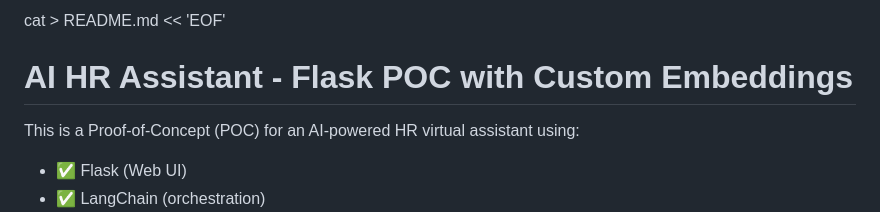
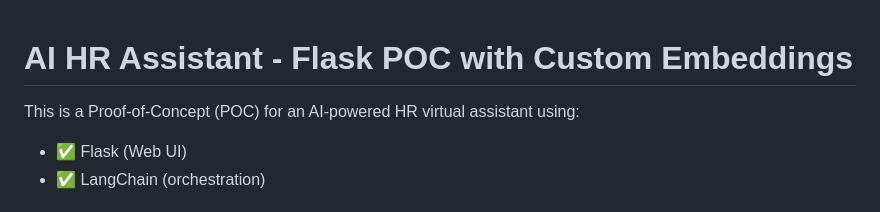
Before and after one commit to renshangh/ai-hr-assistant-flask-poc, a Markdown page: README.md, the part around the change. GitHub-like rendering.

```diff
--- a/README.md
+++ b/README.md
@@ -1,4 +1,4 @@
-cat > README.md << 'EOF'
+
 # AI HR Assistant - Flask POC with Custom Embeddings
 
 This is a Proof-of-Concept (POC) for an AI-powered HR virtual assistant using:
```
